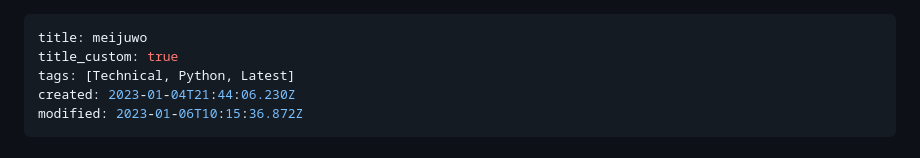
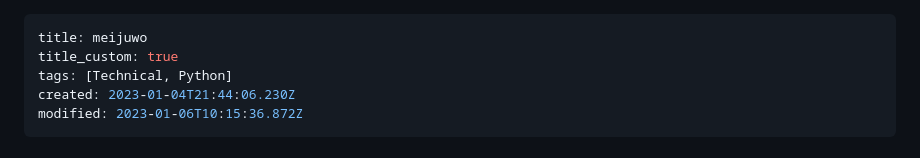
Before and after one commit to PRO-2684/PRO-2684.github.io, a Markdown page: notes/meijuwo.md, the part around the change. Rendered like a GitHub page.

Commit message:
Note update

```diff
--- a/notes/meijuwo.md
+++ b/notes/meijuwo.md
@@ -1,7 +1,7 @@
 ---
 title: meijuwo
 title_custom: true
-tags: [Technical, Python, Latest]
+tags: [Technical, Python]
 created: 2023-01-04T21:44:06.230Z
 modified: 2023-01-06T10:15:36.872Z
 ---
```
Also changed, not shown: notes/email.md (added, +29 -0 lines), 1 other file.
